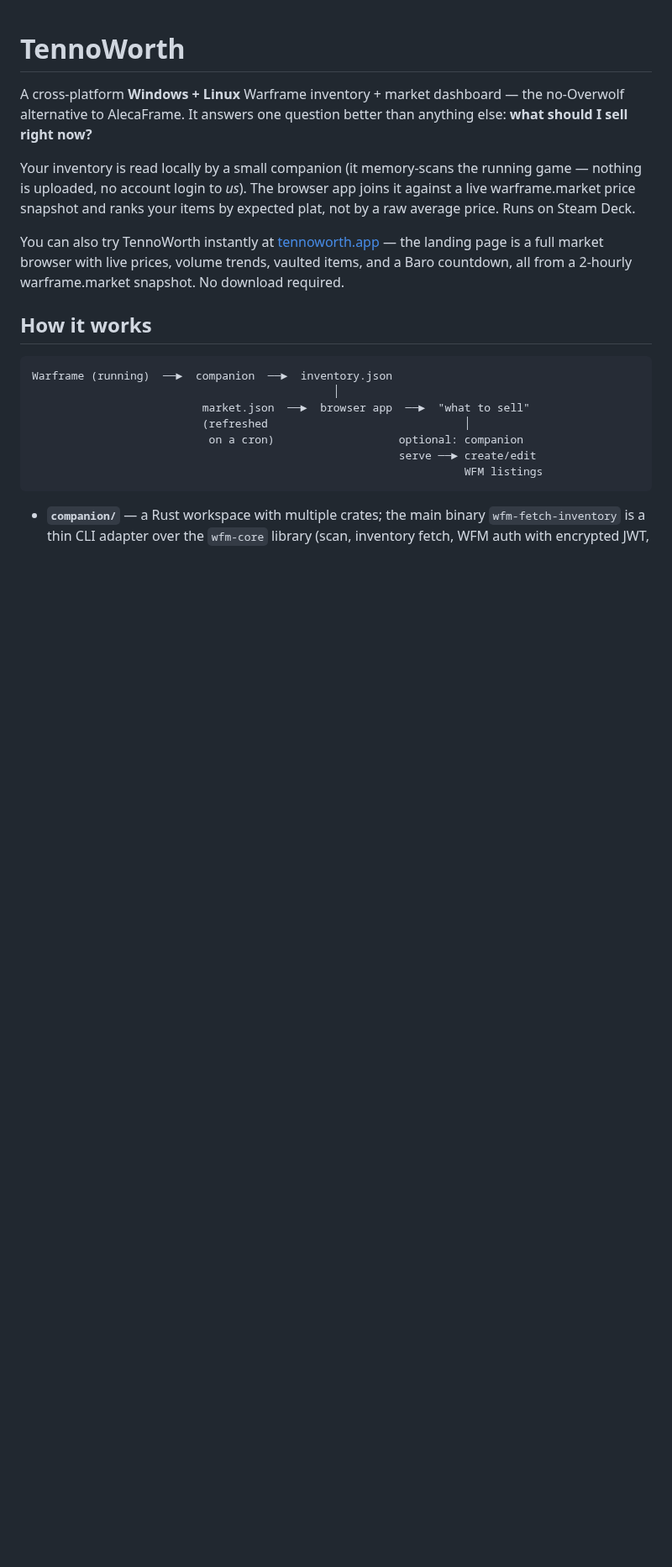
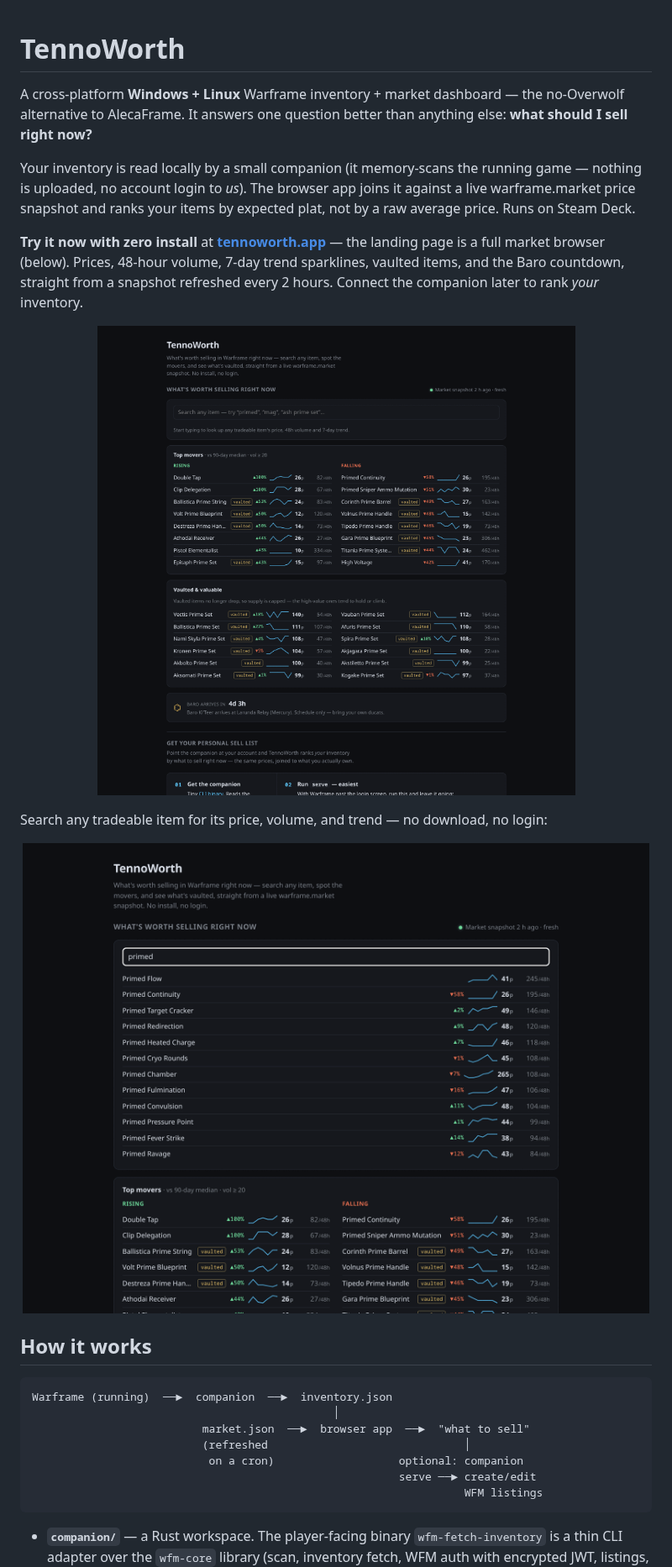
Before and after one commit to tennoworth/tennoworth, a Markdown page: README.md, the part around one of its changes. Shown at 84% size. Drawn GitHub-style; pictures changed too: docs/img/market-browser.png (added), docs/img/search.png (added); blank space fills up the shorter version.

Commit message:
README: add live market-browser + search screenshots, tighten structure
Genuine captures of the no-install landing (real warframe.market snapshot);
no fabricated inventory. Images committed under docs/img/, 256-color PNG.

````diff
--- a/README.md
+++ b/README.md
@@ -9,10 +9,22 @@ running game — nothing is uploaded, no account login to *us*). The browser app
 joins it against a live warframe.market price snapshot and ranks your items by
 expected plat, not by a raw average price. Runs on Steam Deck.
 
-You can also try TennoWorth instantly at [tennoworth.app](https://tennoworth.app) —
-the landing page is a full market browser with live prices, volume trends,
-vaulted items, and a Baro countdown, all from a 2-hourly warframe.market
-snapshot. No download required.
+**Try it now with zero install** at **[tennoworth.app](https://tennoworth.app)** —
+the landing page is a full market browser (below). Prices, 48-hour volume,
+7-day trend sparklines, vaulted items, and the Baro countdown, straight from a
+snapshot refreshed every 2 hours. Connect the companion later to rank *your*
+inventory.
+
+<p align="center">
+  <img src="docs/img/market-browser.png" alt="TennoWorth market browser: top movers, vaulted &amp; valuable items, and Baro countdown from a live warframe.market snapshot" width="820">
+</p>
+
+Search any tradeable item for its price, volume, and trend — no download, no
+login:
+
+<p align="center">
+  <img src="docs/img/search.png" alt="Searching &quot;primed&quot; returns every matching item with price, 48-hour volume, and a 7-day sparkline" width="820">
+</p>
 
 ## How it works
 
@@ -26,6 +38,6 @@ Warframe (running)  ──►  companion  ──►  inventory.json
                                                                   WFM listings
 ```
 
-- **`companion/`** — a Rust workspace with multiple crates; the main binary
+- **`companion/`** — a Rust workspace. The player-facing binary
   `wfm-fetch-inventory` is a thin CLI adapter over the `wfm-core` library
   (scan, inventory fetch, WFM auth with encrypted JWT, listings, pending plans,
````
Also changed, not shown: other parts of README.md (+5 -5 lines).
